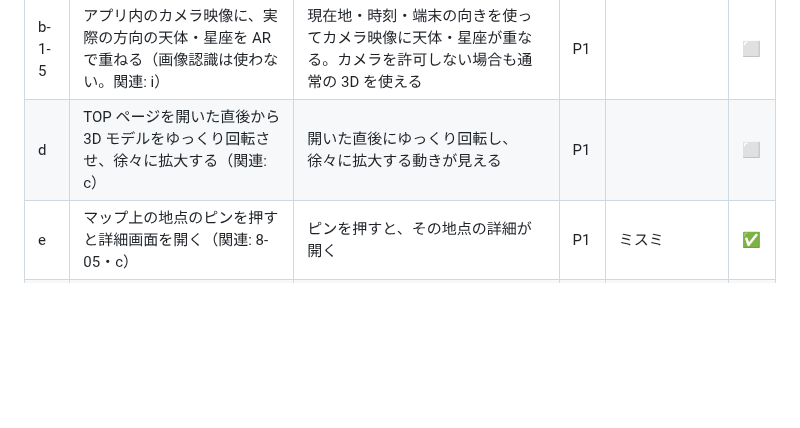
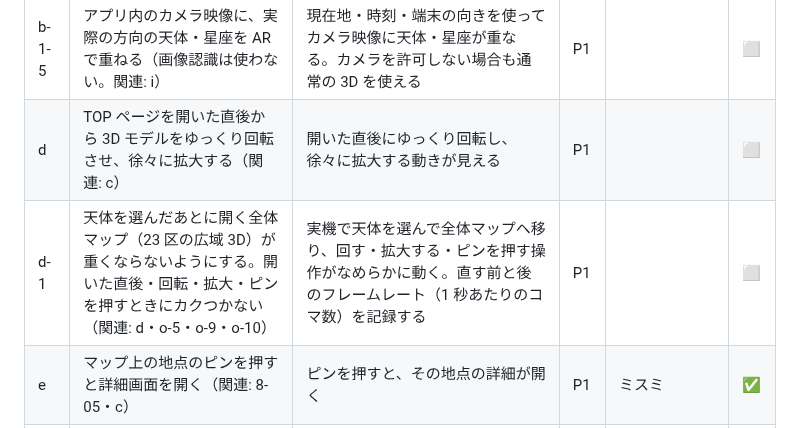
Before and after one commit to jphacks/tkb_2635, a Markdown page: task.md, the part around the change. Rendered like a GitHub page; blank space fills up the shorter version.

Commit message:
d-1 天体選択後の全体マップを軽くするタスクを追加
Co-Authored-By: Claude Opus 5.5 <noreply@anthropic.com>

```diff
--- a/task.md
+++ b/task.md
@@ -240,6 +240,7 @@
 | b-1-4 | スマホの向きに合わせて観測者視点の空を動かす | iPhone を上や左右へ向けると見える空が変わり、手での見回しにも戻せる | P1 | | ⬜ |
 | b-1-5 | アプリ内のカメラ映像に、実際の方向の天体・星座を AR で重ねる（画像認識は使わない。関連: i） | 現在地・時刻・端末の向きを使ってカメラ映像に天体・星座が重なる。カメラを許可しない場合も通常の 3D を使える | P1 | | ⬜ |
 | d | TOP ページを開いた直後から 3D モデルをゆっくり回転させ、徐々に拡大する（関連: c） | 開いた直後にゆっくり回転し、徐々に拡大する動きが見える | P1 | | ⬜ |
+| d-1 | 天体を選んだあとに開く全体マップ（23 区の広域 3D）が重くならないようにする。開いた直後・回転・拡大・ピンを押すときにカクつかない（関連: d・o-5・o-9・o-10） | 実機で天体を選んで全体マップへ移り、回す・拡大する・ピンを押す操作がなめらかに動く。直す前と後のフレームレート（1 秒あたりのコマ数）を記録する | P1 | | ⬜ |
 | e | マップ上の地点のピンを押すと詳細画面を開く（関連: 8-05・c） | ピンを押すと、その地点の詳細が開く | P1 | ミスミ | ✅ |
 | f | 観測地点をさらに増やす（関連: 1-10） | 新しい地点が一覧・マップに表示され、未確認の情報は未確認と分かる | P1 | ミスミ | ✅ |
 | g | 現在地から選んだ地点までの経路を表示する（関連: 7-04） | 現在地から目的地までの経路を確認でき、位置情報を許可しない場合も画面が壊れない | P1 | ミスミ | ✅ |
```
